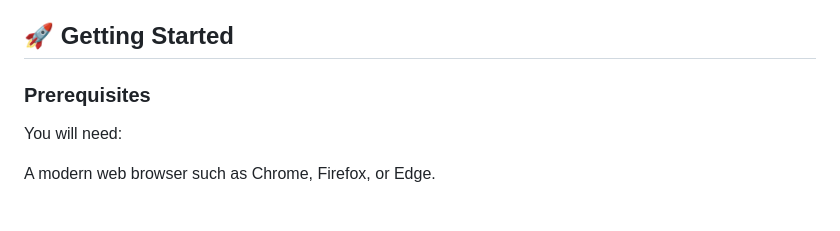
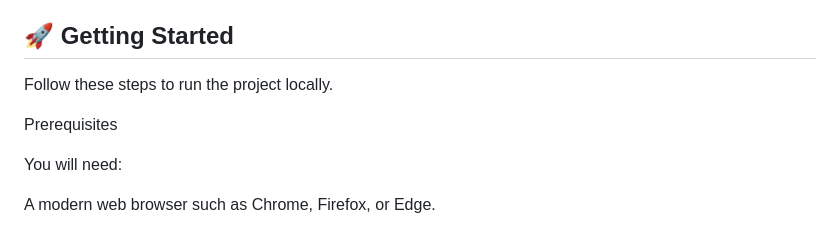
Before and after one commit to BJomo001/Basic-Web-Calculator, a Markdown page: README.md, the part around the change. Drawn GitHub-style.

Commit message:
Revise README.md for clarity and updates

```diff
--- a/README.md
+++ b/README.md
@@ -69,7 +69,9 @@ Wait for GitHub Pages to publish the updated website.
 
 ## 🚀 Getting Started
 
-### Prerequisites
+Follow these steps to run the project locally.
+
+Prerequisites
 
 You will need:
 
```
